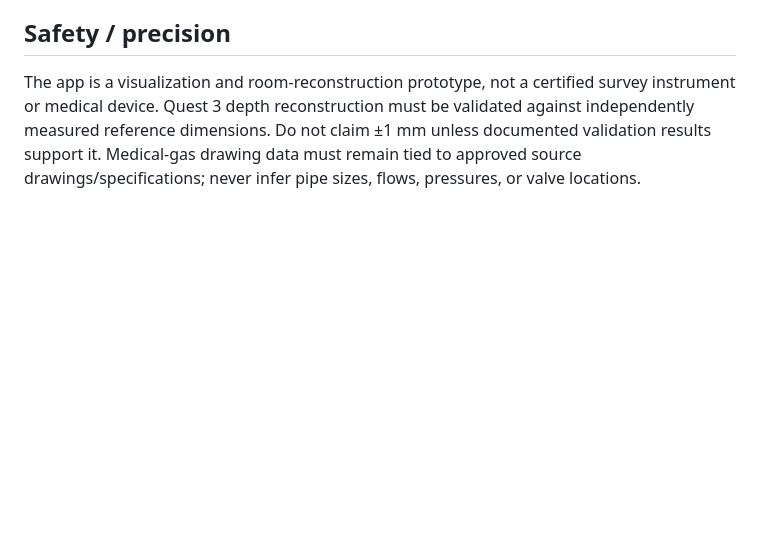
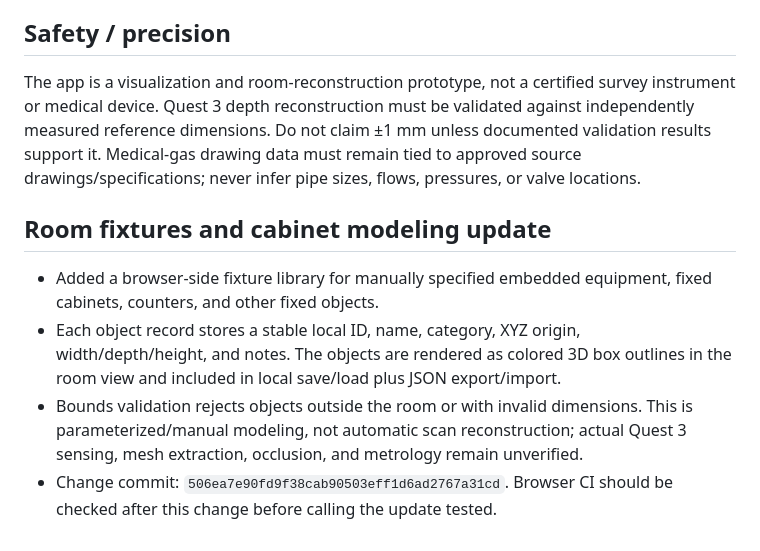
Before and after one commit to and14122001/-OR-RoomScan-Studio, a Markdown page: docs/BUILD_STATUS.md, the part around the change. Drawn GitHub-style; blank space fills up the shorter version.

Commit message:
Record fixture modeling update

```diff
--- a/docs/BUILD_STATUS.md
+++ b/docs/BUILD_STATUS.md
@@ -37,3 +37,9 @@ This repo cannot truthfully be called installable until the Unity Editor complet
 
 ## Safety / precision
 The app is a visualization and room-reconstruction prototype, not a certified survey instrument or medical device. Quest 3 depth reconstruction must be validated against independently measured reference dimensions. Do not claim ±1 mm unless documented validation results support it. Medical-gas drawing data must remain tied to approved source drawings/specifications; never infer pipe sizes, flows, pressures, or valve locations.
+
+## Room fixtures and cabinet modeling update
+- Added a browser-side fixture library for manually specified embedded equipment, fixed cabinets, counters, and other fixed objects.
+- Each object record stores a stable local ID, name, category, XYZ origin, width/depth/height, and notes. The objects are rendered as colored 3D box outlines in the room view and included in local save/load plus JSON export/import.
+- Bounds validation rejects objects outside the room or with invalid dimensions. This is parameterized/manual modeling, not automatic scan reconstruction; actual Quest 3 sensing, mesh extraction, occlusion, and metrology remain unverified.
+- Change commit: `506ea7e90fd9f38cab90503eff1d6ad2767a31cd`. Browser CI should be checked after this change before calling the update tested.
```
